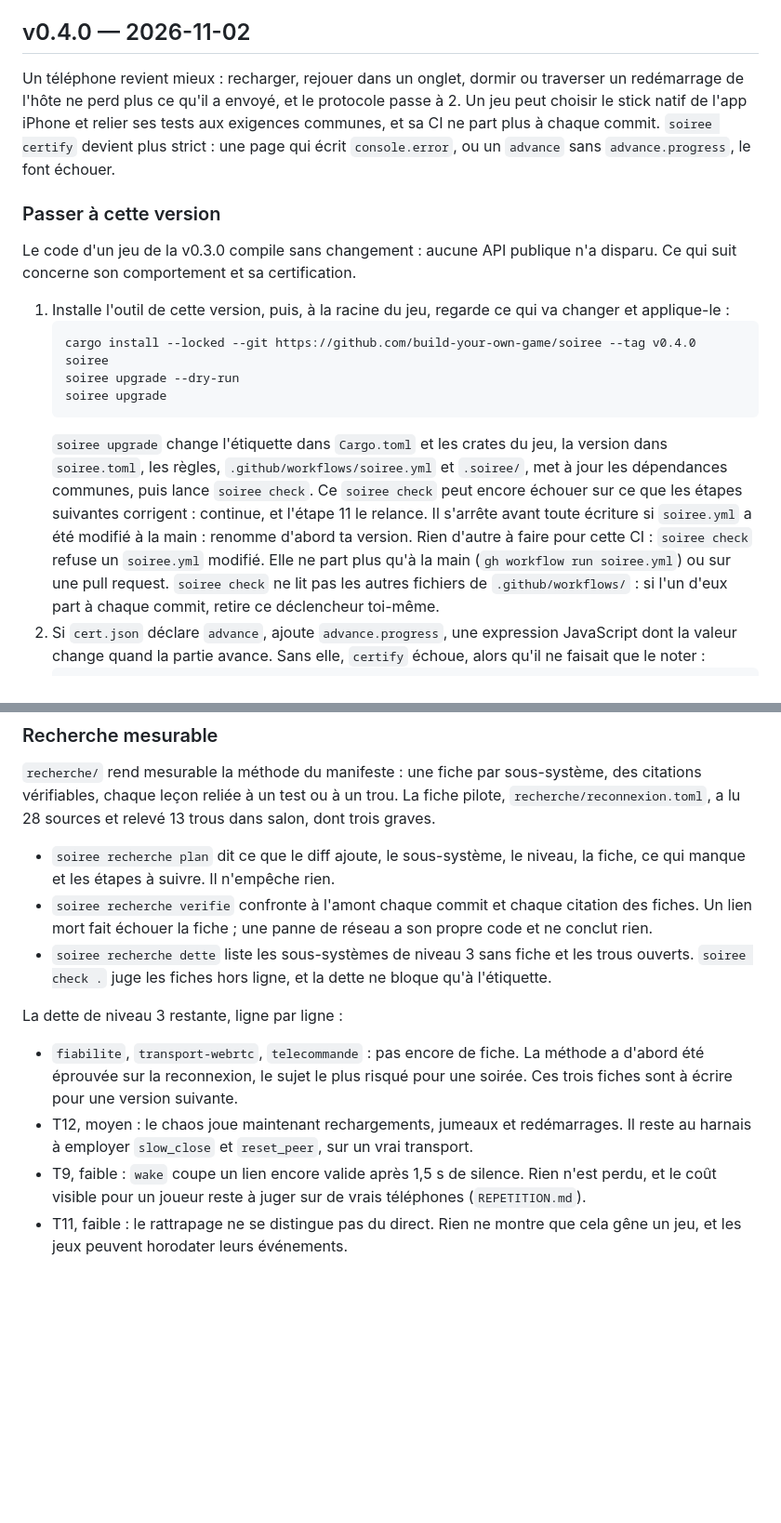
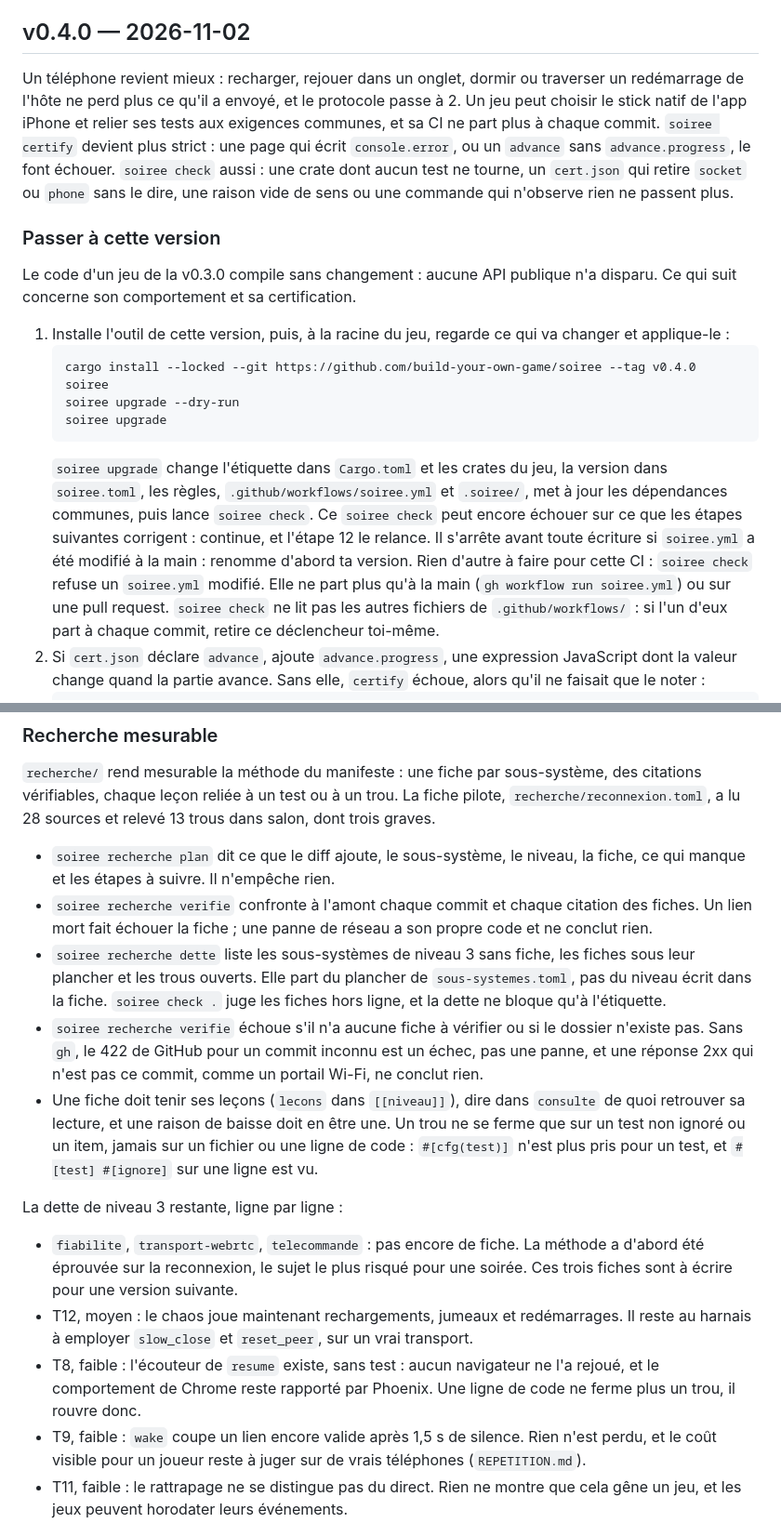
Before and after one commit to build-your-own-game/soiree, a Markdown page: CHANGELOG.md, 2 parts joined by grey strips. Shown at 93% size. Rendered like a GitHub page; blank space fills up the shorter version.

````diff
--- a/CHANGELOG.md
+++ b/CHANGELOG.md
@@ -4,7 +4,7 @@ Chaque version a sa section, de la plus récente à la plus ancienne. « Passer
 
 ## v0.4.0 — 2026-11-02
 
-Un téléphone revient mieux : recharger, rejouer dans un onglet, dormir ou traverser un redémarrage de l'hôte ne perd plus ce qu'il a envoyé, et le protocole passe à 2. Un jeu peut choisir le stick natif de l'app iPhone et relier ses tests aux exigences communes, et sa CI ne part plus à chaque commit. `soiree certify` devient plus strict : une page qui écrit `console.error`, ou un `advance` sans `advance.progress`, le font échouer.
+Un téléphone revient mieux : recharger, rejouer dans un onglet, dormir ou traverser un redémarrage de l'hôte ne perd plus ce qu'il a envoyé, et le protocole passe à 2. Un jeu peut choisir le stick natif de l'app iPhone et relier ses tests aux exigences communes, et sa CI ne part plus à chaque commit. `soiree certify` devient plus strict : une page qui écrit `console.error`, ou un `advance` sans `advance.progress`, le font échouer. `soiree check` aussi : une crate dont aucun test ne tourne, un `cert.json` qui retire `socket` ou `phone` sans le dire, une raison vide de sens ou une commande qui n'observe rien ne passent plus.
 
 ### Passer à cette version
 
@@ -16,7 +16,7 @@ Le code d'un jeu de la v0.3.0 compile sans changement : aucune API publique n'a
    soiree upgrade --dry-run
    soiree upgrade
    ```
-   `soiree upgrade` change l'étiquette dans `Cargo.toml` et les crates du jeu, la version dans `soiree.toml`, les règles, `.github/workflows/soiree.yml` et `.soiree/`, met à jour les dépendances communes, puis lance `soiree check`. Ce `soiree check` peut encore échouer sur ce que les étapes suivantes corrigent : continue, et l'étape 11 le relance. Il s'arrête avant toute écriture si `soiree.yml` a été modifié à la main : renomme d'abord ta version. Rien d'autre à faire pour cette CI : `soiree check` refuse un `soiree.yml` modifié. Elle ne part plus qu'à la main (`gh workflow run soiree.yml`) ou sur une pull request. `soiree check` ne lit pas les autres fichiers de `.github/workflows/` : si l'un d'eux part à chaque commit, retire ce déclencheur toi-même.
+   `soiree upgrade` change l'étiquette dans `Cargo.toml` et les crates du jeu, la version dans `soiree.toml`, les règles, `.github/workflows/soiree.yml` et `.soiree/`, met à jour les dépendances communes, puis lance `soiree check`. Ce `soiree check` peut encore échouer sur ce que les étapes suivantes corrigent : continue, et l'étape 12 le relance. Il s'arrête avant toute écriture si `soiree.yml` a été modifié à la main : renomme d'abord ta version. Rien d'autre à faire pour cette CI : `soiree check` refuse un `soiree.yml` modifié. Elle ne part plus qu'à la main (`gh workflow run soiree.yml`) ou sur une pull request. `soiree check` ne lit pas les autres fichiers de `.github/workflows/` : si l'un d'eux part à chaque commit, retire ce déclencheur toi-même.
 2. Si `cert.json` déclare `advance`, ajoute `advance.progress`, une expression JavaScript dont la valeur change quand la partie avance. Sans elle, `certify` échoue, alors qu'il ne faisait que le noter :
    ```json
    "advance": { "key": " " }
@@ -141,12 +149,15 @@ Une page restée ouverte pendant la mise à jour est refusée (`Refusal::Version
 
 - `soiree recherche plan` dit ce que le diff ajoute, le sous-système, le niveau, la fiche, ce qui manque et les étapes à suivre. Il n'empêche rien.
 - `soiree recherche verifie` confronte à l'amont chaque commit et chaque citation des fiches. Un lien mort fait échouer la fiche ; une panne de réseau a son propre code et ne conclut rien.
-- `soiree recherche dette` liste les sous-systèmes de niveau 3 sans fiche et les trous ouverts. `soiree check .` juge les fiches hors ligne, et la dette ne bloque qu'à l'étiquette.
+- `soiree recherche dette` liste les sous-systèmes de niveau 3 sans fiche, les fiches sous leur plancher et les trous ouverts. Elle part du plancher de `sous-systemes.toml`, pas du niveau écrit dans la fiche. `soiree check .` juge les fiches hors ligne, et la dette ne bloque qu'à l'étiquette.
+- `soiree recherche verifie` échoue s'il n'a aucune fiche à vérifier ou si le dossier n'existe pas. Sans `gh`, le 422 de GitHub pour un commit inconnu est un échec, pas une panne, et une réponse 2xx qui n'est pas ce commit, comme un portail Wi-Fi, ne conclut rien.
+- Une fiche doit tenir ses leçons (`lecons` dans `[[niveau]]`), dire dans `consulte` de quoi retrouver sa lecture, et une raison de baisse doit en être une. Un trou ne se ferme que sur un test non ignoré ou un item, jamais sur un fichier ou une ligne de code : `#[cfg(test)]` n'est plus pris pour un test, et `#[test] #[ignore]` sur une ligne est vu.
 
 La dette de niveau 3 restante, ligne par ligne :
 
 - `fiabilite`, `transport-webrtc`, `telecommande` : pas encore de fiche. La méthode a d'abord été éprouvée sur la reconnexion, le sujet le plus risqué pour une soirée. Ces trois fiches sont à écrire pour une version suivante.
 - T12, moyen : le chaos joue maintenant rechargements, jumeaux et redémarrages. Il reste au harnais à employer `slow_close` et `reset_peer`, sur un vrai transport.
+- T8, faible : l'écouteur de `resume` existe, sans test : aucun navigateur ne l'a rejoué, et le comportement de Chrome reste rapporté par Phoenix. Une ligne de code ne ferme plus un trou, il rouvre donc.
 - T9, faible : `wake` coupe un lien encore valide après 1,5 s de silence. Rien n'est perdu, et le coût visible pour un joueur reste à juger sur de vrais téléphones (`REPETITION.md`).
 - T11, faible : le rattrapage ne se distingue pas du direct. Rien ne montre que cela gêne un jeu, et les jeux peuvent horodater leurs événements.
 
````
Also changed, not shown: other parts of CHANGELOG.md (+9 -1 lines).
